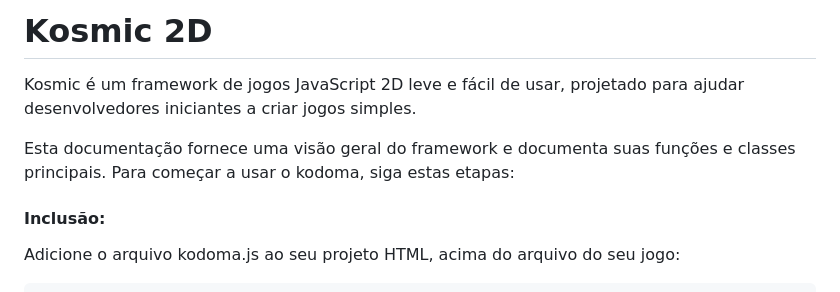
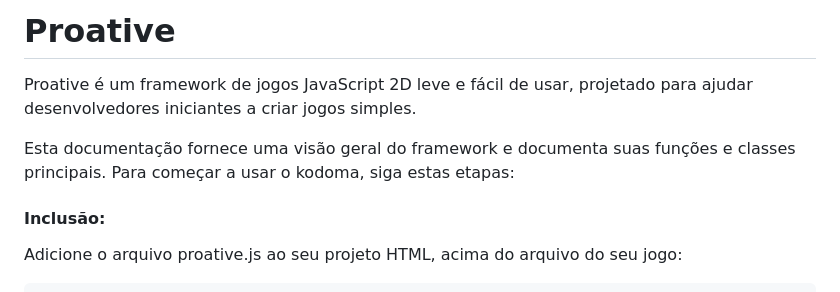
Before and after one commit to Haruki-Hotarou-2021/Proative, a Markdown page: README.md, the part around one of its changes. Drawn GitHub-style.

````diff
--- a/README.md
+++ b/README.md
@@ -1,10 +1,10 @@
-# Kosmic 2D
+# Proative
 
-Kosmic é um framework de jogos JavaScript 2D leve e fácil de usar, projetado para ajudar desenvolvedores iniciantes a criar jogos simples.
+Proative é um framework de jogos JavaScript 2D leve e fácil de usar, projetado para ajudar desenvolvedores iniciantes a criar jogos simples.
 
 Esta documentação fornece uma visão geral do framework e documenta suas funções e classes principais. Para começar a usar o kodoma, siga estas etapas:
 
 #### Inclusão:
-Adicione o arquivo kodoma.js ao seu projeto HTML, acima do arquivo do seu jogo:
+Adicione o arquivo proative.js ao seu projeto HTML, acima do arquivo do seu jogo:
 
 ```html
````
Also changed, not shown: other parts of README.md (+1 -1 lines).
